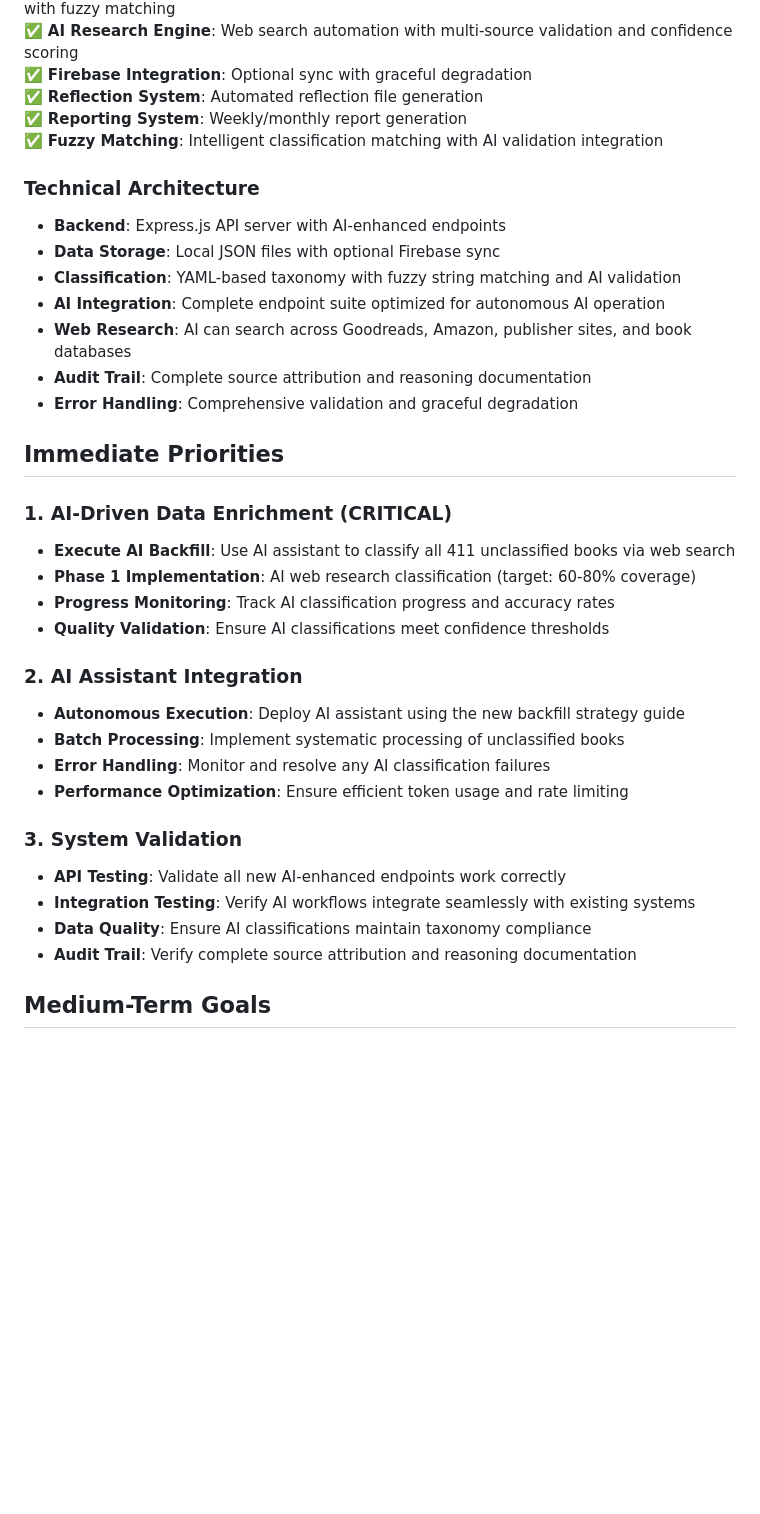
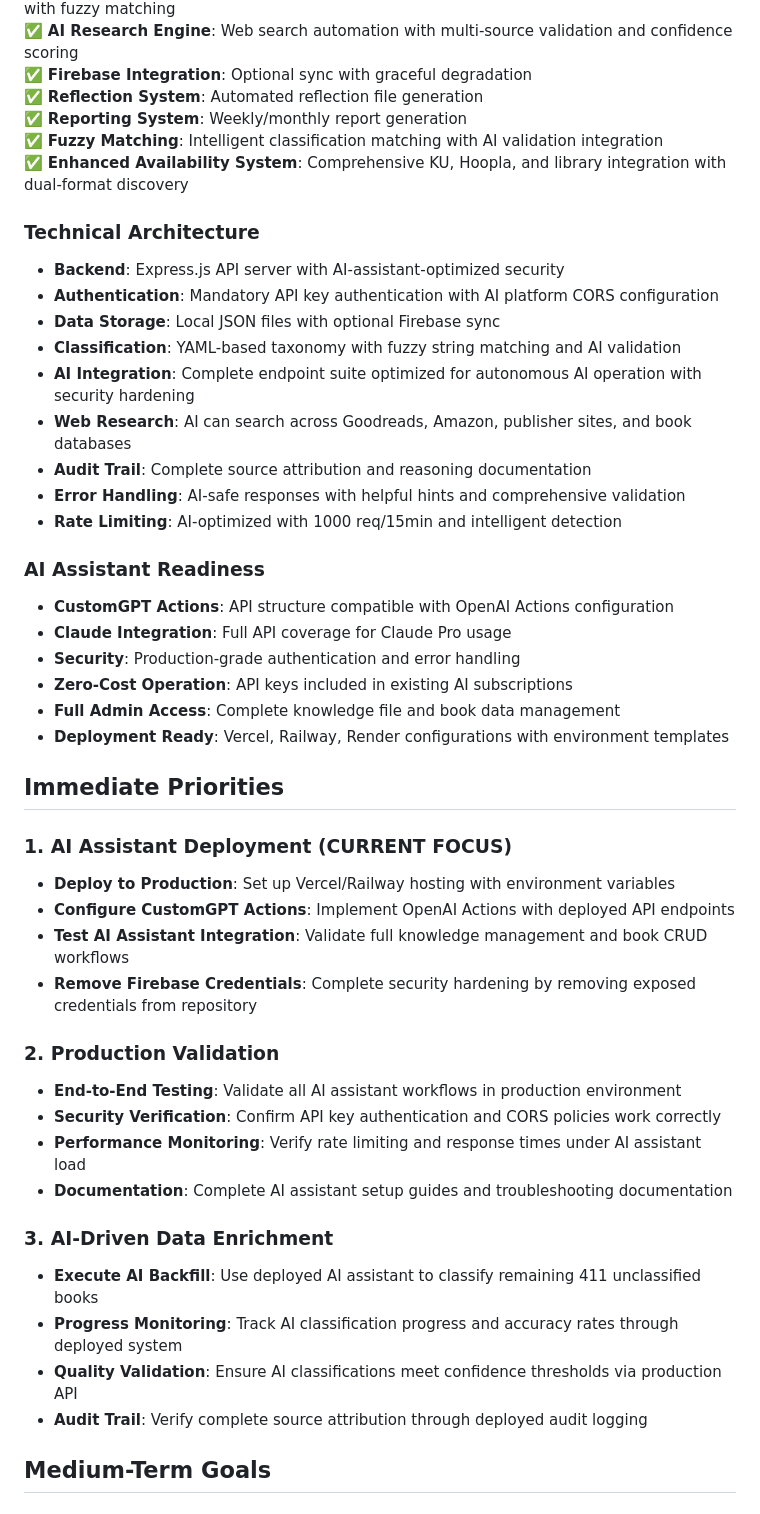
Before and after one commit to alexhouse-ua/shelfhelp-ai, a Markdown page: _knowledge/summary.md, the part around one of its changes. GitHub-like rendering; blank space fills up the shorter version.

```diff
--- a/_knowledge/summary.md
+++ b/_knowledge/summary.md
@@ -69,35 +94,46 @@
 ✅ **Reflection System**: Automated reflection file generation
 ✅ **Reporting System**: Weekly/monthly report generation
 ✅ **Fuzzy Matching**: Intelligent classification matching with AI validation integration
+✅ **Enhanced Availability System**: Comprehensive KU, Hoopla, and library integration with dual-format discovery
 
 ### Technical Architecture
-- **Backend**: Express.js API server with AI-enhanced endpoints
+- **Backend**: Express.js API server with AI-assistant-optimized security
+- **Authentication**: Mandatory API key authentication with AI platform CORS configuration
 - **Data Storage**: Local JSON files with optional Firebase sync
 - **Classification**: YAML-based taxonomy with fuzzy string matching and AI validation
-- **AI Integration**: Complete endpoint suite optimized for autonomous AI operation
+- **AI Integration**: Complete endpoint suite optimized for autonomous AI operation with security hardening
 - **Web Research**: AI can search across Goodreads, Amazon, publisher sites, and book databases
 - **Audit Trail**: Complete source attribution and reasoning documentation
-- **Error Handling**: Comprehensive validation and graceful degradation
+- **Error Handling**: AI-safe responses with helpful hints and comprehensive validation
+- **Rate Limiting**: AI-optimized with 1000 req/15min and intelligent detection
+
+### AI Assistant Readiness
+- **CustomGPT Actions**: API structure compatible with OpenAI Actions configuration
+- **Claude Integration**: Full API coverage for Claude Pro usage
+- **Security**: Production-grade authentication and error handling
+- **Zero-Cost Operation**: API keys included in existing AI subscriptions
+- **Full Admin Access**: Complete knowledge file and book data management
+- **Deployment Ready**: Vercel, Railway, Render configurations with environment templates
 
 ## Immediate Priorities
 
-### 1. AI-Driven Data Enrichment (CRITICAL)
-- **Execute AI Backfill**: Use AI assistant to classify all 411 unclassified books via web search
-- **Phase 1 Implementation**: AI web research classification (target: 60-80% coverage)
-- **Progress Monitoring**: Track AI classification progress and accuracy rates
-- **Quality Validation**: Ensure AI classifications meet confidence thresholds
+### 1. AI Assistant Deployment (CURRENT FOCUS)
+- **Deploy to Production**: Set up Vercel/Railway hosting with environment variables
+- **Configure CustomGPT Actions**: Implement OpenAI Actions with deployed API endpoints
+- **Test AI Assistant Integration**: Validate full knowledge management and book CRUD workflows
+- **Remove Firebase Credentials**: Complete security hardening by removing exposed credentials from repository
 
-### 2. AI Assistant Integration
-- **Autonomous Execution**: Deploy AI assistant using the new backfill strategy guide
-- **Batch Processing**: Implement systematic processing of unclassified books
-- **Error Handling**: Monitor and resolve any AI classification failures
-- **Performance Optimization**: Ensure efficient token usage and rate limiting
+### 2. Production Validation
+- **End-to-End Testing**: Validate all AI assistant workflows in production environment
+- **Security Verification**: Confirm API key authentication and CORS policies work correctly
+- **Performance Monitoring**: Verify rate limiting and response times under AI assistant load
+- **Documentation**: Complete AI assistant setup guides and troubleshooting documentation
 
-### 3. System Validation
-- **API Testing**: Validate all new AI-enhanced endpoints work correctly
-- **Integration Testing**: Verify AI workflows integrate seamlessly with existing systems
-- **Data Quality**: Ensure AI classifications maintain taxonomy compliance
-- **Audit Trail**: Verify complete source attribution and reasoning documentation
+### 3. AI-Driven Data Enrichment
+- **Execute AI Backfill**: Use deployed AI assistant to classify remaining 411 unclassified books
+- **Progress Monitoring**: Track AI classification progress and accuracy rates through deployed system
+- **Quality Validation**: Ensure AI classifications meet confidence thresholds via production API
+- **Audit Trail**: Verify complete source attribution through deployed audit logging
 
 ## Medium-Term Goals
 
```
Also changed, not shown: other parts of _knowledge/summary.md (+62 -143 lines).
